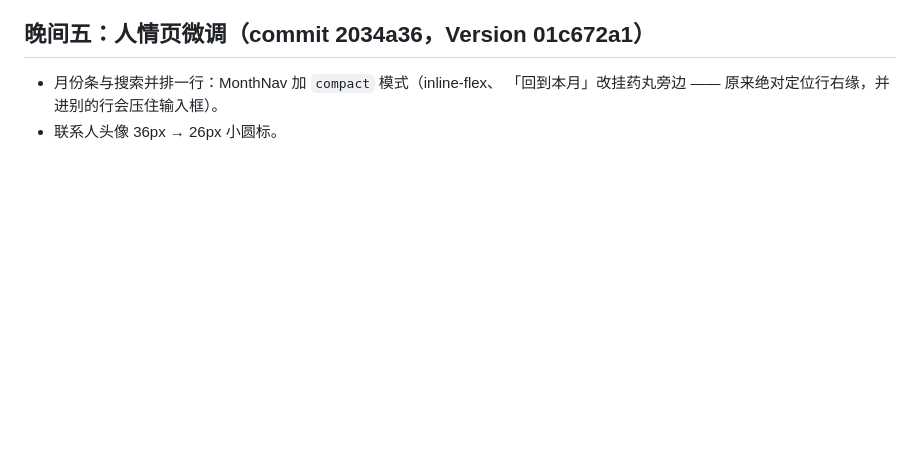
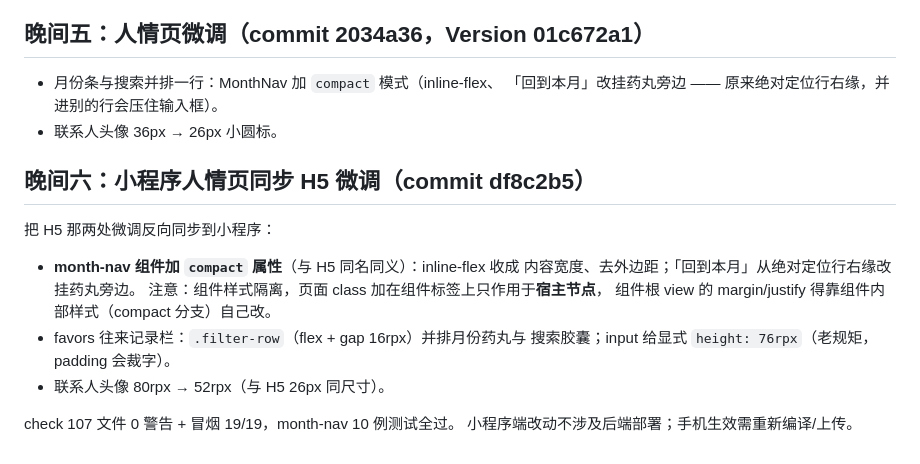
Before and after one commit to hxrenyan/ledger, a Markdown page: .workbuddy/memory/2026-09-23.md, the part around the change. Drawn GitHub-style; blank space fills up the shorter version.

Commit message:
docs: 小程序人情页微调记录

```diff
--- a/.workbuddy/memory/2026-09-23.md
+++ b/.workbuddy/memory/2026-09-23.md
@@ -656,3 +656,18 @@ Qwen2.5-VL-32B 与 deepseek-vl2 已被平台禁用）。真实小票必撞穿小
 - 月份条与搜索并排一行：MonthNav 加 `compact` 模式（inline-flex、
   「回到本月」改挂药丸旁边 —— 原来绝对定位行右缘，并进别的行会压住输入框）。
 - 联系人头像 36px → 26px 小圆标。
+
+## 晚间六：小程序人情页同步 H5 微调（commit df8c2b5）
+
+把 H5 那两处微调反向同步到小程序：
+
+- **month-nav 组件加 `compact` 属性**（与 H5 同名同义）：inline-flex 收成
+  内容宽度、去外边距；「回到本月」从绝对定位行右缘改挂药丸旁边。
+  注意：组件样式隔离，页面 class 加在组件标签上只作用于**宿主节点**，
+  组件根 view 的 margin/justify 得靠组件内部样式（compact 分支）自己改。
+- favors 往来记录栏：`.filter-row`（flex + gap 16rpx）并排月份药丸与
+  搜索胶囊；input 给显式 `height: 76rpx`（老规矩，padding 会裁字）。
+- 联系人头像 80rpx → 52rpx（与 H5 26px 同尺寸）。
+
+check 107 文件 0 警告 + 冒烟 19/19，month-nav 10 例测试全过。
+小程序端改动不涉及后端部署；手机生效需重新编译/上传。
```
